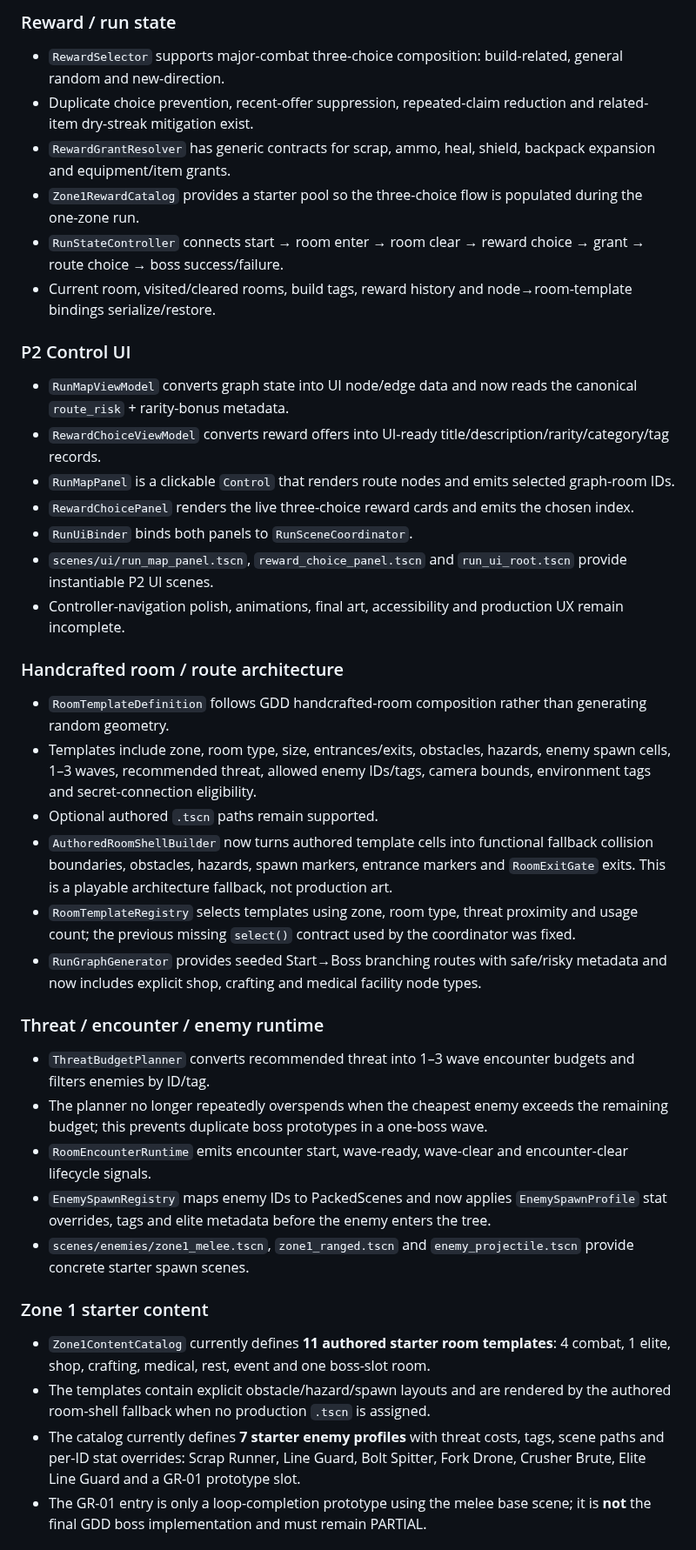
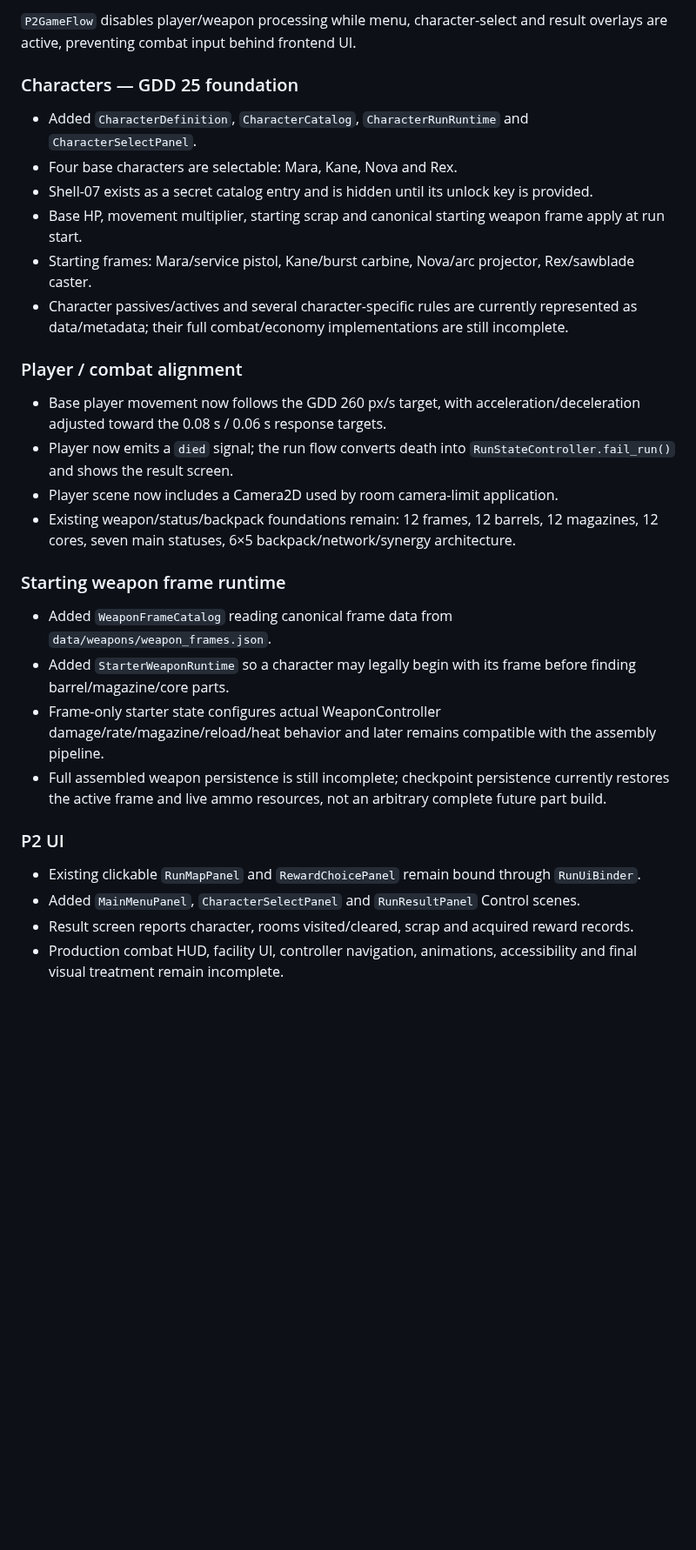
Before and after one commit to donly987647-max/Topdown-roguelite, a Markdown page: PROJECT.md, the part around one of its changes. Shown at 87% size. GitHub-like rendering; blank space fills up the shorter version.

```diff
--- a/PROJECT.md
+++ b/PROJECT.md
@@ -49,39 +38,29 @@ Do not request final gameplay feedback until the GDD is fully represented and au
 
-### Reward / run state
-- `RewardSelector` supports major-combat three-choice composition: build-related, general random and new-direction.
-- Duplicate choice prevention, recent-offer suppression, repeated-claim reduction and related-item dry-streak mitigation exist.
-- `RewardGrantResolver` has generic contracts for scrap, ammo, heal, shield, backpack expansion and equipment/item grants.
-- `Zone1RewardCatalog` provides a starter pool so the three-choice flow is populated during the one-zone run.
-- `RunStateController` connects start → room enter → room clear → reward choice → grant → route choice → boss success/failure.
-- Current room, visited/cleared rooms, build tags, reward history and node→room-template bindings serialize/restore.
+`P2GameFlow` disables player/weapon processing while menu, character-select and result overlays are active, preventing combat input behind frontend UI.
 
-### P2 Control UI
-- `RunMapViewModel` converts graph state into UI node/edge data and now reads the canonical `route_risk` + rarity-bonus metadata.
-- `RewardChoiceViewModel` converts reward offers into UI-ready title/description/rarity/category/tag records.
-- `RunMapPanel` is a clickable `Control` that renders route nodes and emits selected graph-room IDs.
-- `RewardChoicePanel` renders the live three-choice reward cards and emits the chosen index.
-- `RunUiBinder` binds both panels to `RunSceneCoordinator`.
-- `scenes/ui/run_map_panel.tscn`, `reward_choice_panel.tscn` and `run_ui_root.tscn` provide instantiable P2 UI scenes.
-- Controller-navigation polish, animations, final art, accessibility and production UX remain incomplete.
+### Characters — GDD 25 foundation
+- Added `CharacterDefinition`, `CharacterCatalog`, `CharacterRunRuntime` and `CharacterSelectPanel`.
+- Four base characters are selectable: Mara, Kane, Nova and Rex.
+- Shell-07 exists as a secret catalog entry and is hidden until its unlock key is provided.
+- Base HP, movement multiplier, starting scrap and canonical starting weapon frame apply at run start.
+- Starting frames: Mara/service pistol, Kane/burst carbine, Nova/arc projector, Rex/sawblade caster.
+- Character passives/actives and several character-specific rules are currently represented as data/metadata; their full combat/economy implementations are still incomplete.
 
-### Handcrafted room / route architecture
-- `RoomTemplateDefinition` follows GDD handcrafted-room composition rather than generating random geometry.
-- Templates include zone, room type, size, entrances/exits, obstacles, hazards, enemy spawn cells, 1–3 waves, recommended threat, allowed enemy IDs/tags, camera bounds, environment tags and secret-connection eligibility.
-- Optional authored `.tscn` paths remain supported.
-- `AuthoredRoomShellBuilder` now turns authored template cells into functional fallback collision boundaries, obstacles, hazards, spawn markers, entrance markers and `RoomExitGate` exits. This is a playable architecture fallback, not production art.
-- `RoomTemplateRegistry` selects templates using zone, room type, threat proximity and usage count; the previous missing `select()` contract used by the coordinator was fixed.
-- `RunGraphGenerator` provides seeded Start→Boss branching routes with safe/risky metadata and now includes explicit shop, crafting and medical facility node types.
+### Player / combat alignment
+- Base player movement now follows the GDD 260 px/s target, with acceleration/deceleration adjusted toward the 0.08 s / 0.06 s response targets.
+- Player now emits a `died` signal; the run flow converts death into `RunStateController.fail_run()` and shows the result screen.
+- Player scene now includes a Camera2D used by room camera-limit application.
+- Existing weapon/status/backpack foundations remain: 12 frames, 12 barrels, 12 magazines, 12 cores, seven main statuses, 6×5 backpack/network/synergy architecture.
 
-### Threat / encounter / enemy runtime
-- `ThreatBudgetPlanner` converts recommended threat into 1–3 wave encounter budgets and filters enemies by ID/tag.
-- The planner no longer repeatedly overspends when the cheapest enemy exceeds the remaining budget; this prevents duplicate boss prototypes in a one-boss wave.
-- `RoomEncounterRuntime` emits encounter start, wave-ready, wave-clear and encounter-clear lifecycle signals.
-- `EnemySpawnRegistry` maps enemy IDs to PackedScenes and now applies `EnemySpawnProfile` stat overrides, tags and elite metadata before the enemy enters the tree.
-- `scenes/enemies/zone1_melee.tscn`, `zone1_ranged.tscn` and `enemy_projectile.tscn` provide concrete starter spawn scenes.
+### Starting weapon frame runtime
+- Added `WeaponFrameCatalog` reading canonical frame data from `data/weapons/weapon_frames.json`.
+- Added `StarterWeaponRuntime` so a character may legally begin with its frame before finding barrel/magazine/core parts.
+- Frame-only starter state configures actual WeaponController damage/rate/magazine/reload/heat behavior and later remains compatible with the assembly pipeline.
+- Full assembled weapon persistence is still incomplete; checkpoint persistence currently restores the active frame and live ammo resources, not an arbitrary complete future part build.
 
-### Zone 1 starter content
-- `Zone1ContentCatalog` currently defines **11 authored starter room templates**: 4 combat, 1 elite, shop, crafting, medical, rest, event and one boss-slot room.
-- The templates contain explicit obstacle/hazard/spawn layouts and are rendered by the authored room-shell fallback when no production `.tscn` is assigned.
-- The catalog currently defines **7 starter enemy profiles** with threat costs, tags, scene paths and per-ID stat overrides: Scrap Runner, Line Guard, Bolt Spitter, Fork Drone, Crusher Brute, Elite Line Guard and a GR-01 prototype slot.
-- The GR-01 entry is only a loop-completion prototype using the melee base scene; it is **not** the final GDD boss implementation and must remain PARTIAL.
+### P2 UI
+- Existing clickable `RunMapPanel` and `RewardChoicePanel` remain bound through `RunUiBinder`.
+- Added `MainMenuPanel`, `CharacterSelectPanel` and `RunResultPanel` Control scenes.
+- Result screen reports character, rooms visited/cleared, scrap and acquired reward records.
+- Production combat HUD, facility UI, controller navigation, animations, accessibility and final visual treatment remain incomplete.
 
```
Also changed, not shown: other parts of PROJECT.md (+88 -116 lines).
